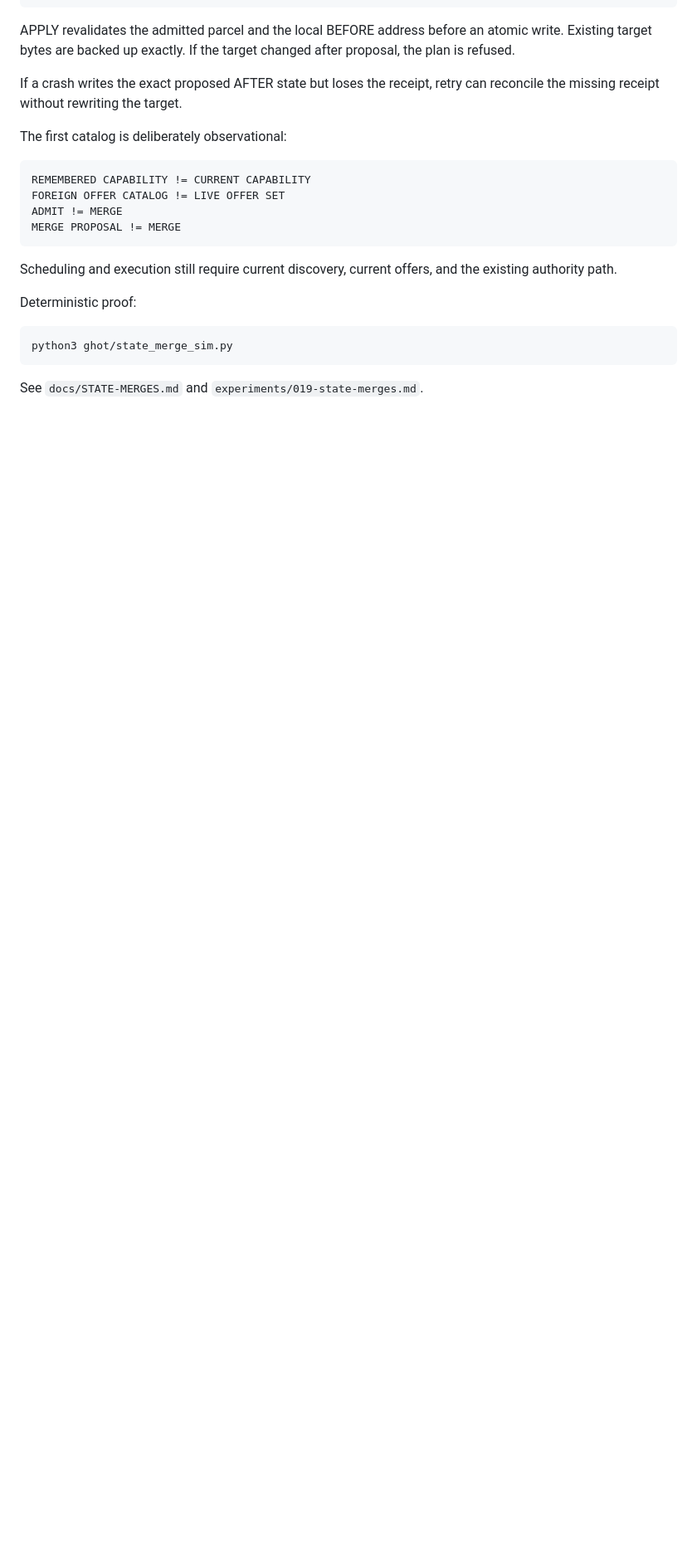
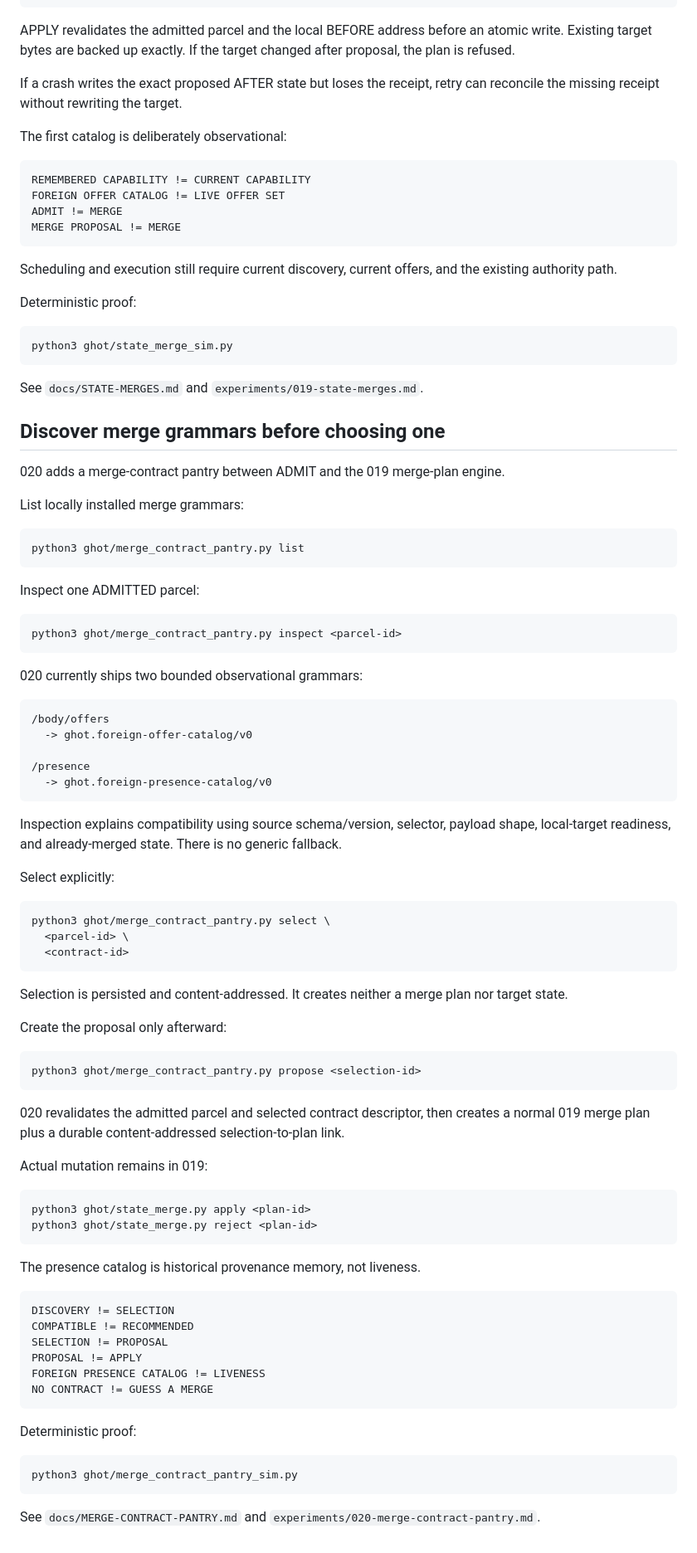
Before and after one commit to the-static-collective/GHoT, a Markdown page: README.md, the part around the change. Shown at 83% size. GitHub-like rendering; blank space fills up the shorter version.

Commit message:
020: document merge-contract pantry workflow

````diff
--- a/README.md
+++ b/README.md
@@ -837,3 +837,82 @@ python3 ghot/state_merge_sim.py
 ```
 
 See `docs/STATE-MERGES.md` and `experiments/019-state-merges.md`.
+
+
+## Discover merge grammars before choosing one
+
+020 adds a merge-contract pantry between ADMIT and the 019 merge-plan engine.
+
+List locally installed merge grammars:
+
+```bash
+python3 ghot/merge_contract_pantry.py list
+```
+
+Inspect one ADMITTED parcel:
+
+```bash
+python3 ghot/merge_contract_pantry.py inspect <parcel-id>
+```
+
+020 currently ships two bounded observational grammars:
+
+```text
+/body/offers
+  -> ghot.foreign-offer-catalog/v0
+
+/presence
+  -> ghot.foreign-presence-catalog/v0
+```
+
+Inspection explains compatibility using source schema/version, selector, payload
+shape, local-target readiness, and already-merged state. There is no generic
+fallback.
+
+Select explicitly:
+
+```bash
+python3 ghot/merge_contract_pantry.py select \
+  <parcel-id> \
+  <contract-id>
+```
+
+Selection is persisted and content-addressed. It creates neither a merge plan
+nor target state.
+
+Create the proposal only afterward:
+
+```bash
+python3 ghot/merge_contract_pantry.py propose <selection-id>
+```
+
+020 revalidates the admitted parcel and selected contract descriptor, then
+creates a normal 019 merge plan plus a durable content-addressed
+selection-to-plan link.
+
+Actual mutation remains in 019:
+
+```bash
+python3 ghot/state_merge.py apply <plan-id>
+python3 ghot/state_merge.py reject <plan-id>
+```
+
+The presence catalog is historical provenance memory, not liveness.
+
+```text
+DISCOVERY != SELECTION
+COMPATIBLE != RECOMMENDED
+SELECTION != PROPOSAL
+PROPOSAL != APPLY
+FOREIGN PRESENCE CATALOG != LIVENESS
+NO CONTRACT != GUESS A MERGE
+```
+
+Deterministic proof:
+
+```bash
+python3 ghot/merge_contract_pantry_sim.py
+```
+
+See `docs/MERGE-CONTRACT-PANTRY.md` and
+`experiments/020-merge-contract-pantry.md`.
````
